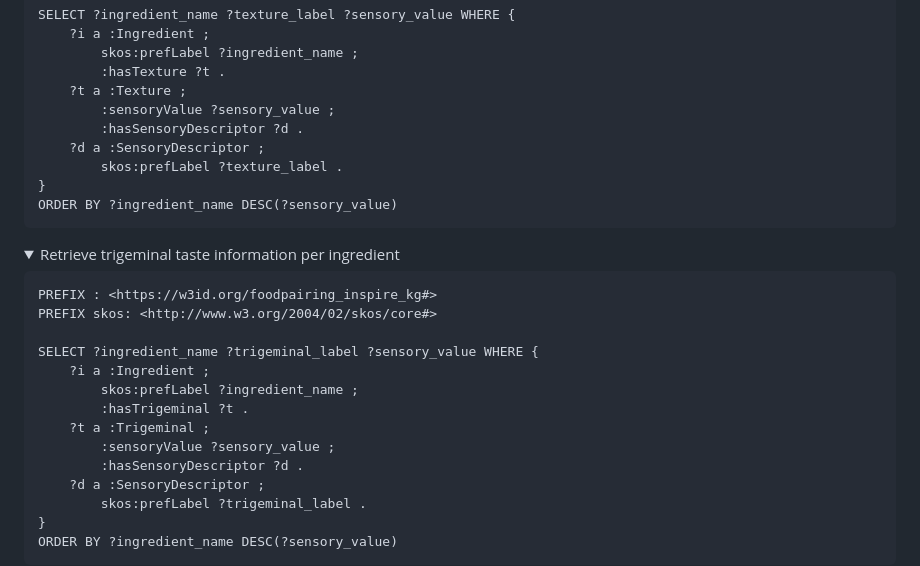
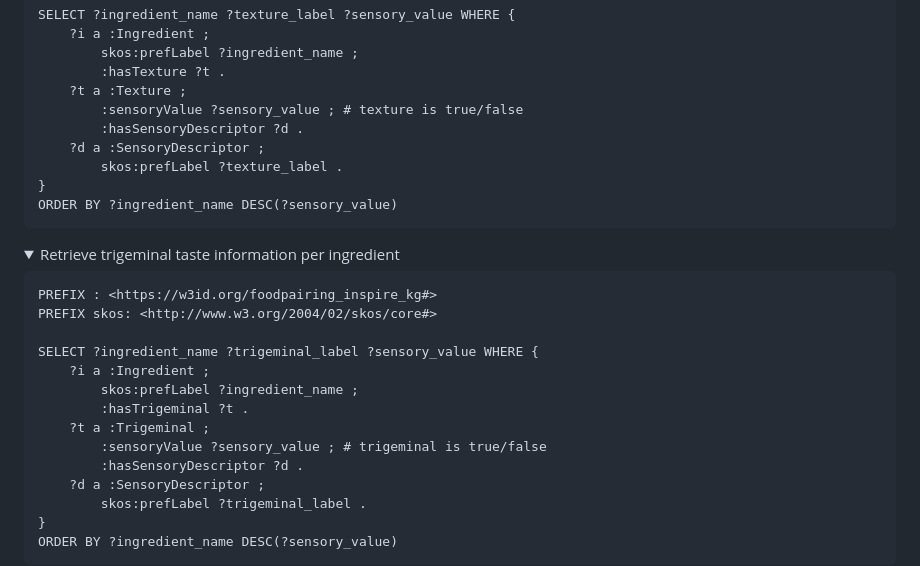
Before and after one commit to foodpairing/inspire_kg, a Markdown page: README.md, the part around the change. GitHub-like rendering; folded sections open.

Commit message:
Added use cases to README.md

```diff
--- a/README.md
+++ b/README.md
@@ -215,7 +215,7 @@ SELECT ?ingredient_name ?texture_label ?sensory_value WHERE {
         skos:prefLabel ?ingredient_name ;
         :hasTexture ?t .
     ?t a :Texture ;
-        :sensoryValue ?sensory_value ;
+        :sensoryValue ?sensory_value ; # texture is true/false
         :hasSensoryDescriptor ?d .
     ?d a :SensoryDescriptor ;
         skos:prefLabel ?texture_label .
@@ -237,7 +237,7 @@ SELECT ?ingredient_name ?trigeminal_label ?sensory_value WHERE {
         skos:prefLabel ?ingredient_name ;
         :hasTrigeminal ?t .
     ?t a :Trigeminal ;
-        :sensoryValue ?sensory_value ;
+        :sensoryValue ?sensory_value ; # trigeminal is true/false
         :hasSensoryDescriptor ?d .
     ?d a :SensoryDescriptor ;
         skos:prefLabel ?trigeminal_label .
```
